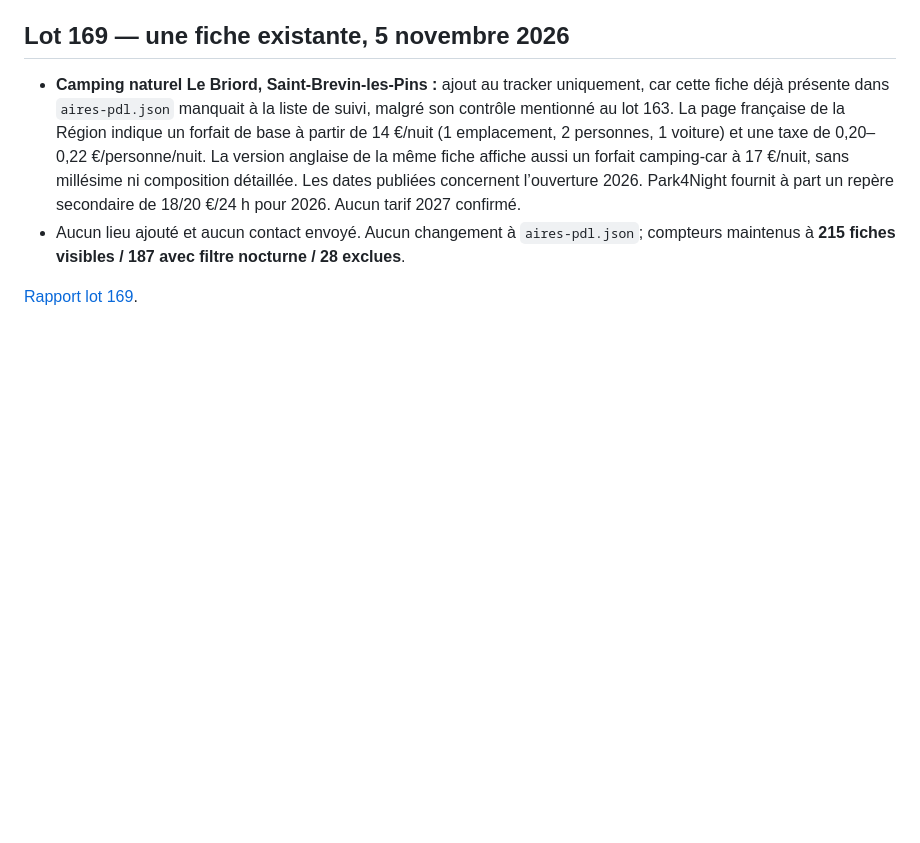
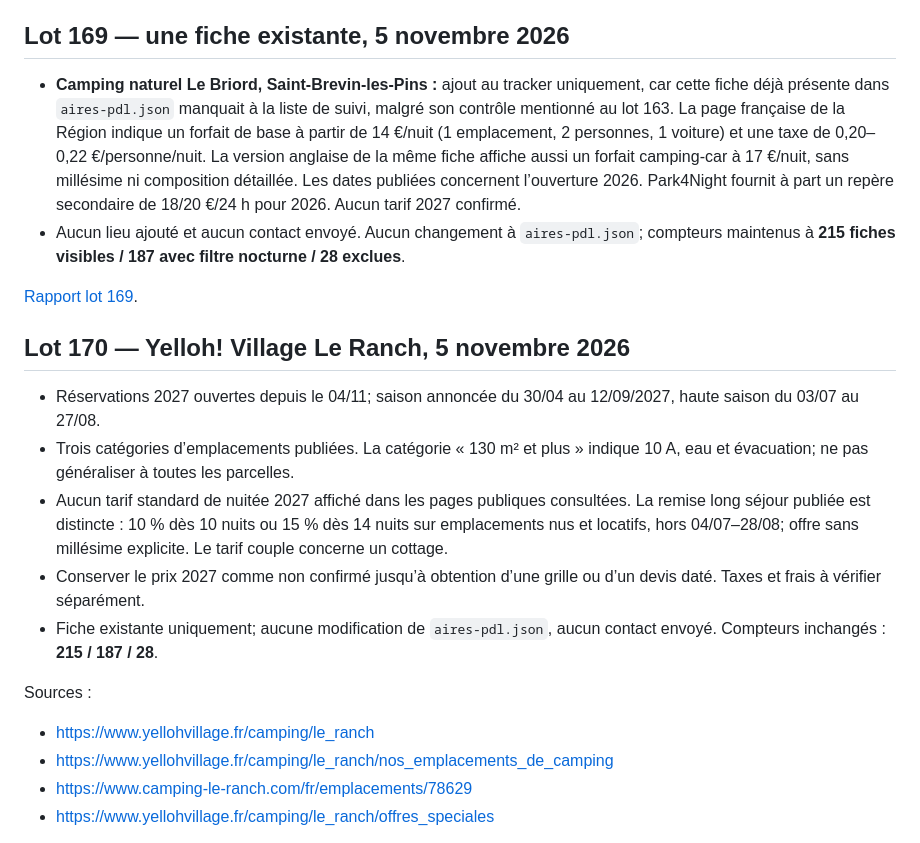
Before and after one commit to christophe93270-bit/camping-car-france, a Markdown page: PREPARATION-LOIRE-ATLANTIQUE-44-2027.md, the part around one of its changes. Drawn GitHub-style; blank space fills up the shorter version.

Commit message:
Document Le Ranch 2027 au lot 170

```diff
--- a/PREPARATION-LOIRE-ATLANTIQUE-44-2027.md
+++ b/PREPARATION-LOIRE-ATLANTIQUE-44-2027.md
@@ -950,3 +950,18 @@ Aucun lieu ajouté ni contact envoyé. Aucun changement à `aires-pdl.json`; com
 - Aucun lieu ajouté et aucun contact envoyé. Aucun changement à `aires-pdl.json`; compteurs maintenus à **215 fiches visibles / 187 avec filtre nocturne / 28 exclues**.
 
 [Rapport lot 169](AUDIT-44-2027-LOT169.md).
+
+## Lot 170 — Yelloh! Village Le Ranch, 5 novembre 2026
+
+- Réservations 2027 ouvertes depuis le 04/11; saison annoncée du 30/04 au 12/09/2027, haute saison du 03/07 au 27/08.
+- Trois catégories d’emplacements publiées. La catégorie « 130 m² et plus » indique 10 A, eau et évacuation; ne pas généraliser à toutes les parcelles.
+- Aucun tarif standard de nuitée 2027 affiché dans les pages publiques consultées. La remise long séjour publiée est distincte : 10 % dès 10 nuits ou 15 % dès 14 nuits sur emplacements nus et locatifs, hors 04/07–28/08; offre sans millésime explicite. Le tarif couple concerne un cottage.
+- Conserver le prix 2027 comme non confirmé jusqu’à obtention d’une grille ou d’un devis daté. Taxes et frais à vérifier séparément.
+- Fiche existante uniquement; aucune modification de `aires-pdl.json`, aucun contact envoyé. Compteurs inchangés : **215 / 187 / 28**.
+
+Sources :
+- https://www.yellohvillage.fr/camping/le_ranch
+- https://www.yellohvillage.fr/camping/le_ranch/nos_emplacements_de_camping
+- https://www.camping-le-ranch.com/fr/emplacements/78629
+- https://www.yellohvillage.fr/camping/le_ranch/offres_speciales
+
```
Also changed, not shown: other parts of PREPARATION-LOIRE-ATLANTIQUE-44-2027.md (+1 -0 lines).
